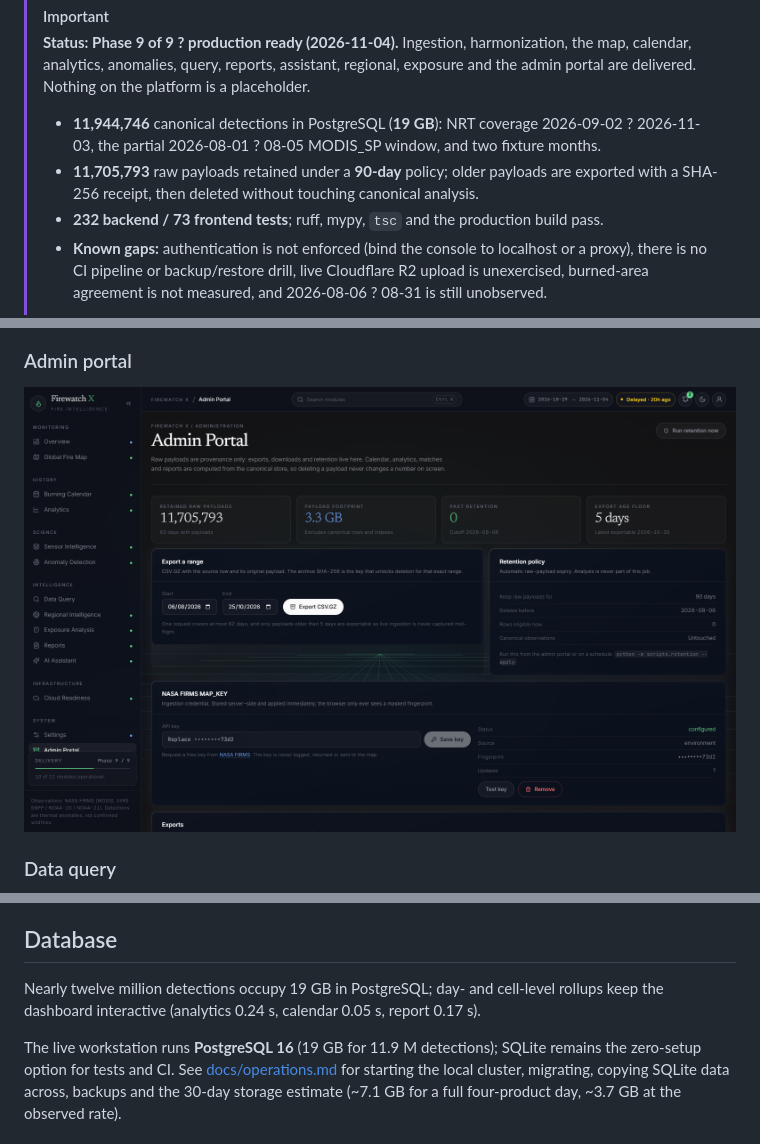
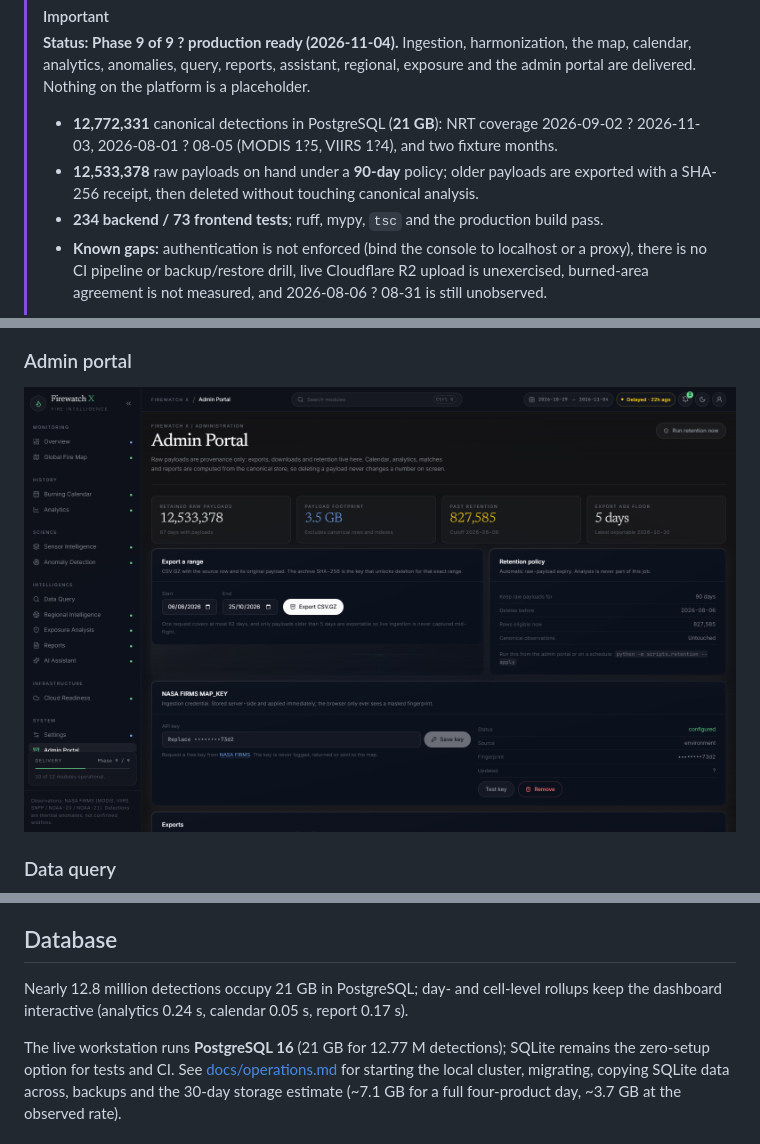
Before and after one commit to Enendugodwin/Firewatch, a Markdown page: README.md, 3 parts joined by grey strips. GitHub-like rendering; pictures changed too: docs/screenshots/admin.png.

Commit message:
Raise the bulk-ingest statement budget and fix window resume in ingestion

```diff
--- a/README.md
+++ b/README.md
@@ -12,11 +12,11 @@ exposes all of it through a dark analytical console.
 > calendar, analytics, anomalies, query, reports, assistant, regional, exposure and the admin
 > portal are delivered. Nothing on the platform is a placeholder.
 >
-> - **11,944,746** canonical detections in PostgreSQL (**19 GB**): NRT coverage 2026-09-02 ?
->   2026-11-03, the partial 2026-08-01 ? 08-05 MODIS_SP window, and two fixture months.
-> - **11,705,793** raw payloads retained under a **90-day** policy; older payloads are exported
+> - **12,772,331** canonical detections in PostgreSQL (**21 GB**): NRT coverage 2026-09-02 ?
+>   2026-11-03, 2026-08-01 ? 08-05 (MODIS 1?5, VIIRS 1?4), and two fixture months.
+> - **12,533,378** raw payloads on hand under a **90-day** policy; older payloads are exported
 >   with a SHA-256 receipt, then deleted without touching canonical analysis.
-> - **232 backend / 73 frontend tests**; ruff, mypy, `tsc` and the production build pass.
+> - **234 backend / 73 frontend tests**; ruff, mypy, `tsc` and the production build pass.
 > - **Known gaps:** authentication is not enforced (bind the console to localhost or a proxy),
 >   there is no CI pipeline or backup/restore drill, live Cloudflare R2 upload is unexercised,
 >   burned-area agreement is not measured, and 2026-08-06 ? 08-31 is still unobserved.
@@ -122,10 +122,10 @@ Long-running historical work is started through one function, CLI or durable job
 
 ## Database
 
-Nearly twelve million detections occupy 19 GB in PostgreSQL; day- and cell-level rollups keep the
+Nearly 12.8 million detections occupy 21 GB in PostgreSQL; day- and cell-level rollups keep the
 dashboard interactive (analytics 0.24 s, calendar 0.05 s, report 0.17 s).
 
-The live workstation runs **PostgreSQL 16** (19 GB for 11.9 M detections); SQLite remains the
+The live workstation runs **PostgreSQL 16** (21 GB for 12.77 M detections); SQLite remains the
 zero-setup option for tests and CI. See [docs/operations.md](docs/operations.md) for starting
 the local cluster, migrating, copying SQLite data across, backups and the 30-day storage
 estimate (~7.1 GB for a full four-product day, ~3.7 GB at the observed rate).
```
Also changed, not shown: other parts of README.md (+1 -1 lines), docs/worklog.md (+13 -1 lines), docs/screenshots/overview.png, 4 other files.
